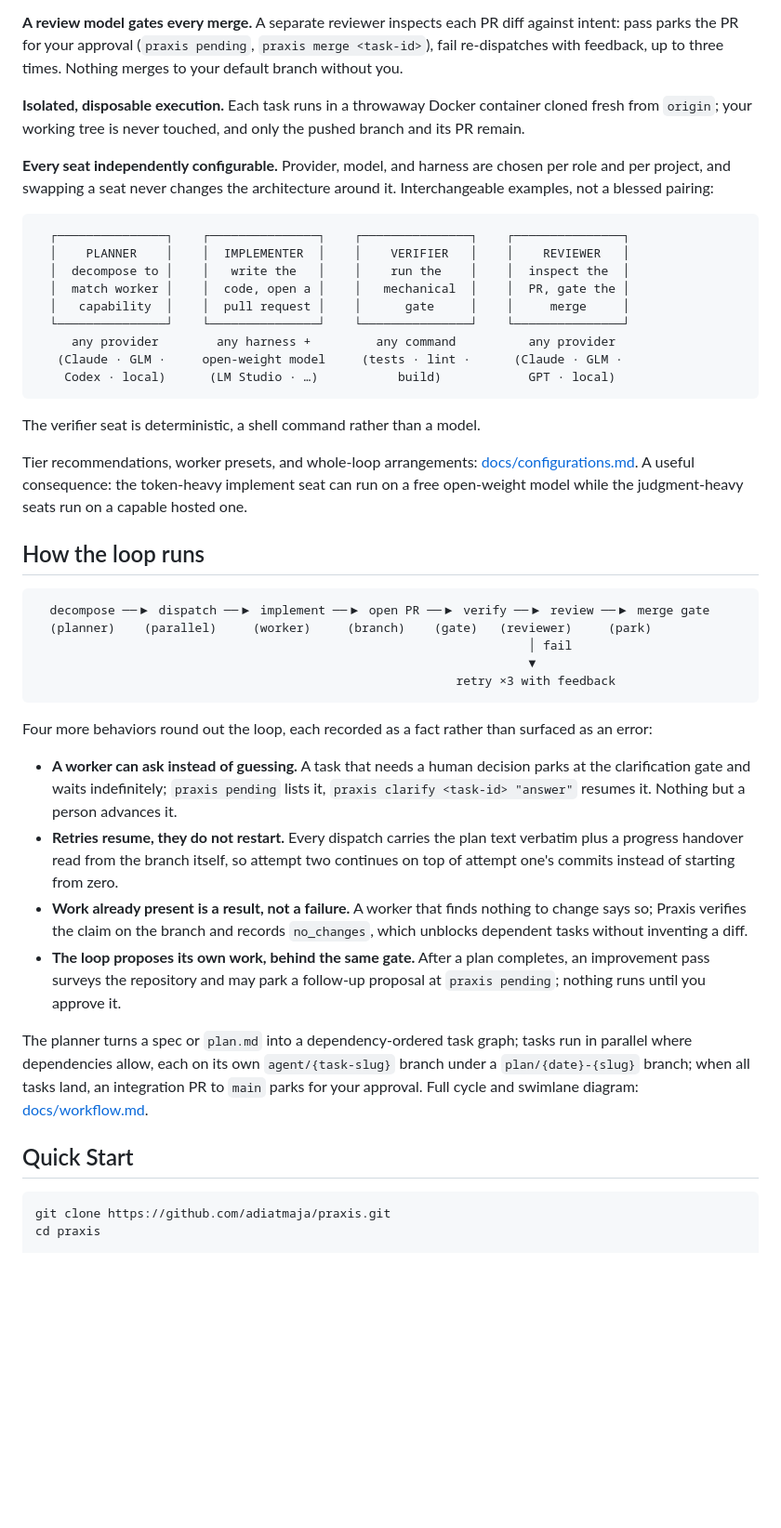
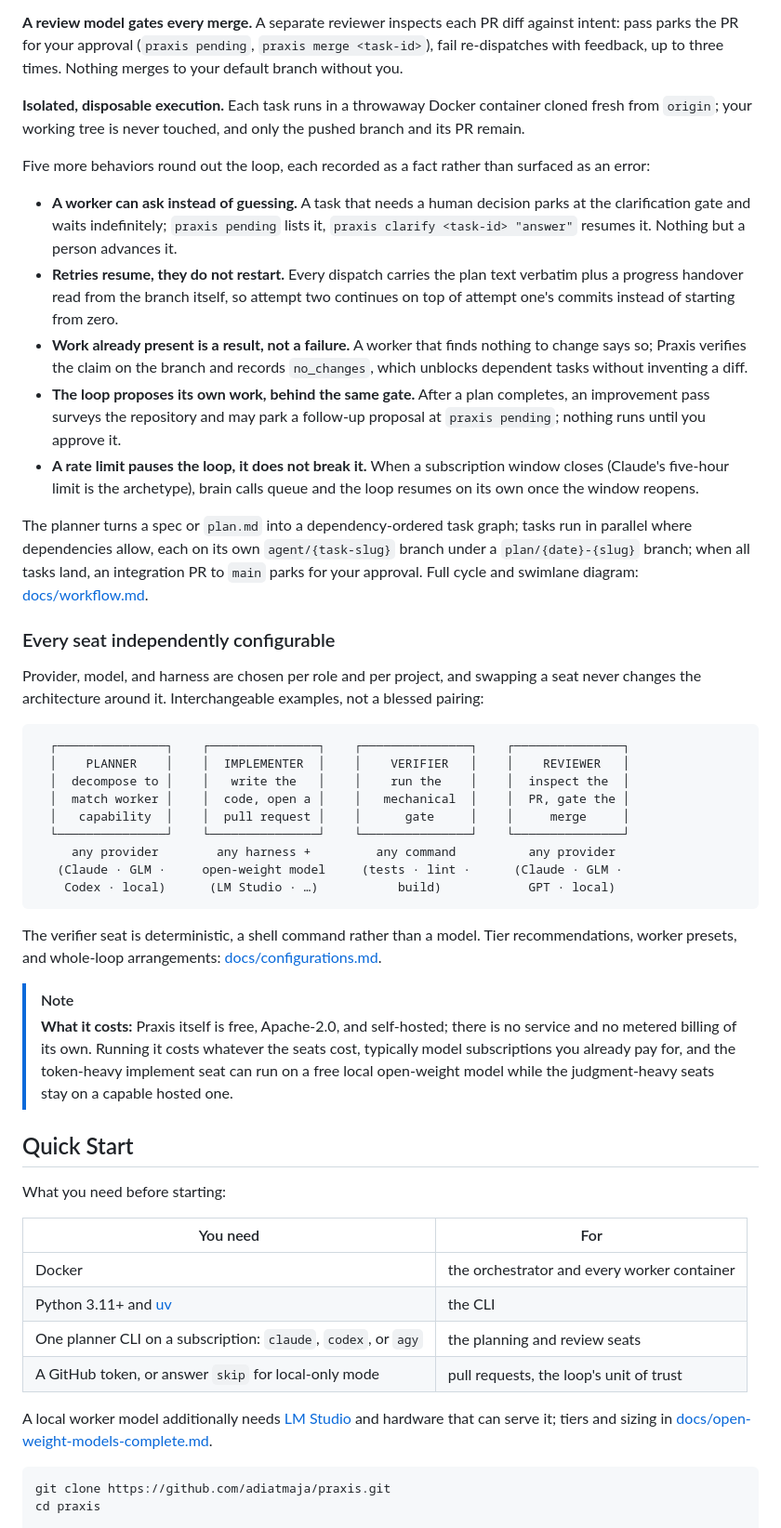
Before and after one commit to adiatmaja/praxis, a Markdown page: README.md, the part around one of its changes. Shown at 93% size. Drawn GitHub-style; blank space fills up the shorter version.

````diff
--- a/README.md
+++ b/README.md
@@ -122,40 +137,7 @@ branch without you.
 fresh from `origin`; your working tree is never touched, and only the pushed branch and
 its PR remain.
 
-**Every seat independently configurable.** Provider, model, and harness are chosen per
-role and per project, and swapping a seat never changes the architecture around it.
-Interchangeable examples, not a blessed pairing:
-
-```
-  ┌───────────────┐    ┌───────────────┐    ┌───────────────┐    ┌───────────────┐
-  │    PLANNER    │    │  IMPLEMENTER  │    │    VERIFIER   │    │    REVIEWER   │
-  │  decompose to │    │   write the   │    │    run the    │    │  inspect the  │
-  │  match worker │    │  code, open a │    │   mechanical  │    │  PR, gate the │
-  │   capability  │    │  pull request │    │      gate     │    │     merge     │
-  └───────────────┘    └───────────────┘    └───────────────┘    └───────────────┘
-     any provider        any harness +         any command          any provider
-   (Claude · GLM ·     open-weight model     (tests · lint ·      (Claude · GLM ·
-    Codex · local)      (LM Studio · …)           build)            GPT · local)
-```
-
-The verifier seat is deterministic, a shell command rather than a model.
-
-Tier recommendations, worker presets, and whole-loop arrangements:
-[docs/configurations.md](docs/configurations.md). A useful consequence: the token-heavy
-implement seat can run on a free open-weight model while the judgment-heavy seats run on
-a capable hosted one.
-
-## How the loop runs
-
-```
-  decompose ──▶ dispatch ──▶ implement ──▶ open PR ──▶ verify ──▶ review ──▶ merge gate
-  (planner)    (parallel)     (worker)     (branch)    (gate)   (reviewer)     (park)
-                                                                    │ fail
-                                                                    ▼
-                                                          retry ×3 with feedback
-```
-
-Four more behaviors round out the loop, each recorded as a fact rather than
+Five more behaviors round out the loop, each recorded as a fact rather than
 surfaced as an error:
 
 - **A worker can ask instead of guessing.** A task that needs a human decision
@@ -171,13 +153,58 @@ surfaced as an error:
 - **The loop proposes its own work, behind the same gate.** After a plan
   completes, an improvement pass surveys the repository and may park a follow-up
   proposal at `praxis pending`; nothing runs until you approve it.
+- **A rate limit pauses the loop, it does not break it.** When a subscription
+  window closes (Claude's five-hour limit is the archetype), brain calls queue
+  and the loop resumes on its own once the window reopens.
 
 The planner turns a spec or `plan.md` into a dependency-ordered task graph; tasks run in
 parallel where dependencies allow, each on its own `agent/{task-slug}` branch under a
 `plan/{date}-{slug}` branch; when all tasks land, an integration PR to `main` parks for
 your approval. Full cycle and swimlane diagram: [docs/workflow.md](docs/workflow.md).
 
+### Every seat independently configurable
+
+Provider, model, and harness are chosen per role and per project, and swapping a seat
+never changes the architecture around it. Interchangeable examples, not a blessed
+pairing:
+
+```
+  ┌───────────────┐    ┌───────────────┐    ┌───────────────┐    ┌───────────────┐
+  │    PLANNER    │    │  IMPLEMENTER  │    │    VERIFIER   │    │    REVIEWER   │
+  │  decompose to │    │   write the   │    │    run the    │    │  inspect the  │
+  │  match worker │    │  code, open a │    │   mechanical  │    │  PR, gate the │
+  │   capability  │    │  pull request │    │      gate     │    │     merge     │
+  └───────────────┘    └───────────────┘    └───────────────┘    └───────────────┘
+     any provider        any harness +         any command          any provider
+   (Claude · GLM ·     open-weight model     (tests · lint ·      (Claude · GLM ·
+    Codex · local)      (LM Studio · …)           build)            GPT · local)
+```
+
+The verifier seat is deterministic, a shell command rather than a model. Tier
+recommendations, worker presets, and whole-loop arrangements:
+[docs/configurations.md](docs/configurations.md).
+
+> [!NOTE]
+> **What it costs:** Praxis itself is free, Apache-2.0, and self-hosted; there is no
+> service and no metered billing of its own. Running it costs whatever the seats cost,
+> typically model subscriptions you already pay for, and the token-heavy implement seat
+> can run on a free local open-weight model while the judgment-heavy seats stay on a
+> capable hosted one.
+
 ## Quick Start
+
+What you need before starting:
+
+| You need | For |
+|----------|-----|
+| Docker | the orchestrator and every worker container |
+| Python 3.11+ and [uv](https://docs.astral.sh/uv/) | the CLI |
+| One planner CLI on a subscription: `claude`, `codex`, or `agy` | the planning and review seats |
+| A GitHub token, or answer `skip` for local-only mode | pull requests, the loop's unit of trust |
+
+A local worker model additionally needs [LM Studio](https://lmstudio.ai/) and hardware
+that can serve it; tiers and sizing in
+[docs/open-weight-models-complete.md](docs/open-weight-models-complete.md).
 
 ```bash
 git clone https://github.com/adiatmaja/praxis.git
````
Also changed, not shown: other parts of README.md (+28 -9 lines).
